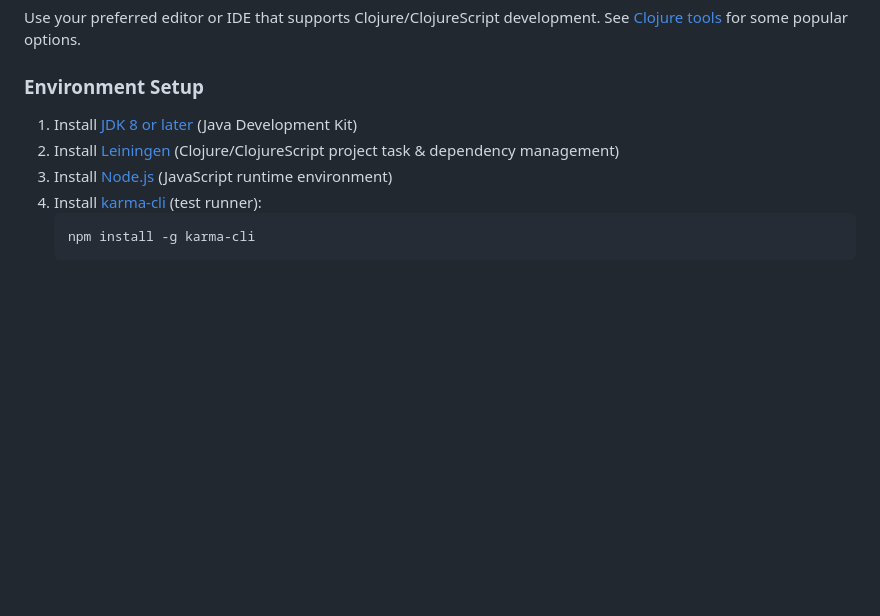
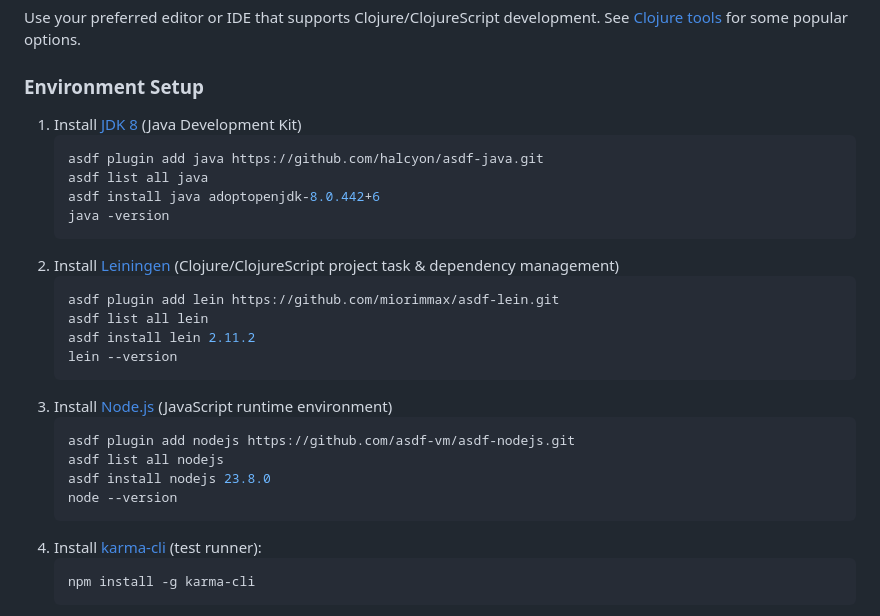
Before and after one commit to aventinesolutions/pwdgenerate-reframe, a Markdown page: README.md, the part around the change. Rendered like a GitHub page; blank space fills up the shorter version.

Commit message:
:bear: :construction: documenting setup of runtimes with "asdf"

````diff
--- a/README.md
+++ b/README.md
@@ -69,11 +69,27 @@ Use your preferred editor or IDE that supports Clojure/ClojureScript development
 [Clojure tools](https://clojure.org/community/resources#_clojure_tools) for some popular options.
 
 ### Environment Setup
-
-1. Install [JDK 8 or later](https://openjdk.java.net/install/) (Java Development Kit)
-2. Install [Leiningen](https://leiningen.org/#install) (Clojure/ClojureScript project task &
-dependency management)
+1. Install [JDK 8](https://github.com/adoptopenjdk) (Java Development Kit)
+    ```sh
+    asdf plugin add java https://github.com/halcyon/asdf-java.git
+    asdf list all java
+    asdf install java adoptopenjdk-8.0.442+6
+    java -version
+    ```
+2. Install [Leiningen](https://leiningen.org/#install) (Clojure/ClojureScript project task & dependency management)
+    ```sh
+    asdf plugin add lein https://github.com/miorimmax/asdf-lein.git
+    asdf list all lein
+    asdf install lein 2.11.2
+    lein --version
+    ```
 3. Install [Node.js](https://nodejs.org/) (JavaScript runtime environment)
+    ```sh
+    asdf plugin add nodejs https://github.com/asdf-vm/asdf-nodejs.git
+    asdf list all nodejs
+    asdf install nodejs 23.8.0
+    node --version
+    ```
 4. Install [karma-cli](https://www.npmjs.com/package/karma-cli) (test runner):
     ```sh
     npm install -g karma-cli
````
